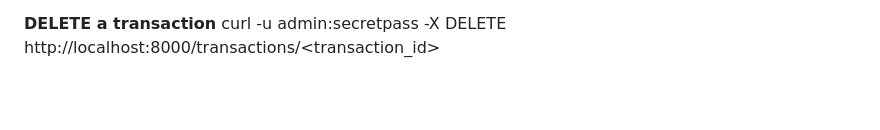
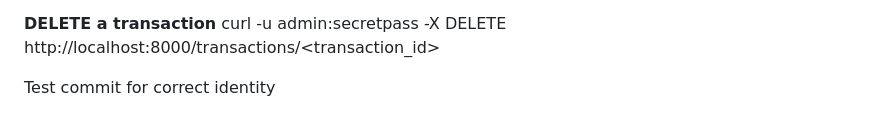
Before and after one commit to k-bridget/MoMo-SMS-data-analyzer, a Markdown page: README.md, the part around the change. Rendered like a GitHub page; blank space fills up the shorter version.

Commit message:
Test commit with correct GitHub identity

```diff
--- a/README.md
+++ b/README.md
@@ -80,3 +80,6 @@ curl -u admin:secretpass -X PUT http://localhost:8000/transactions/<transaction_
 
 **DELETE a transaction**
 curl -u admin:secretpass -X DELETE http://localhost:8000/transactions/<transaction_id>
+
+
+Test commit for correct identity
```
